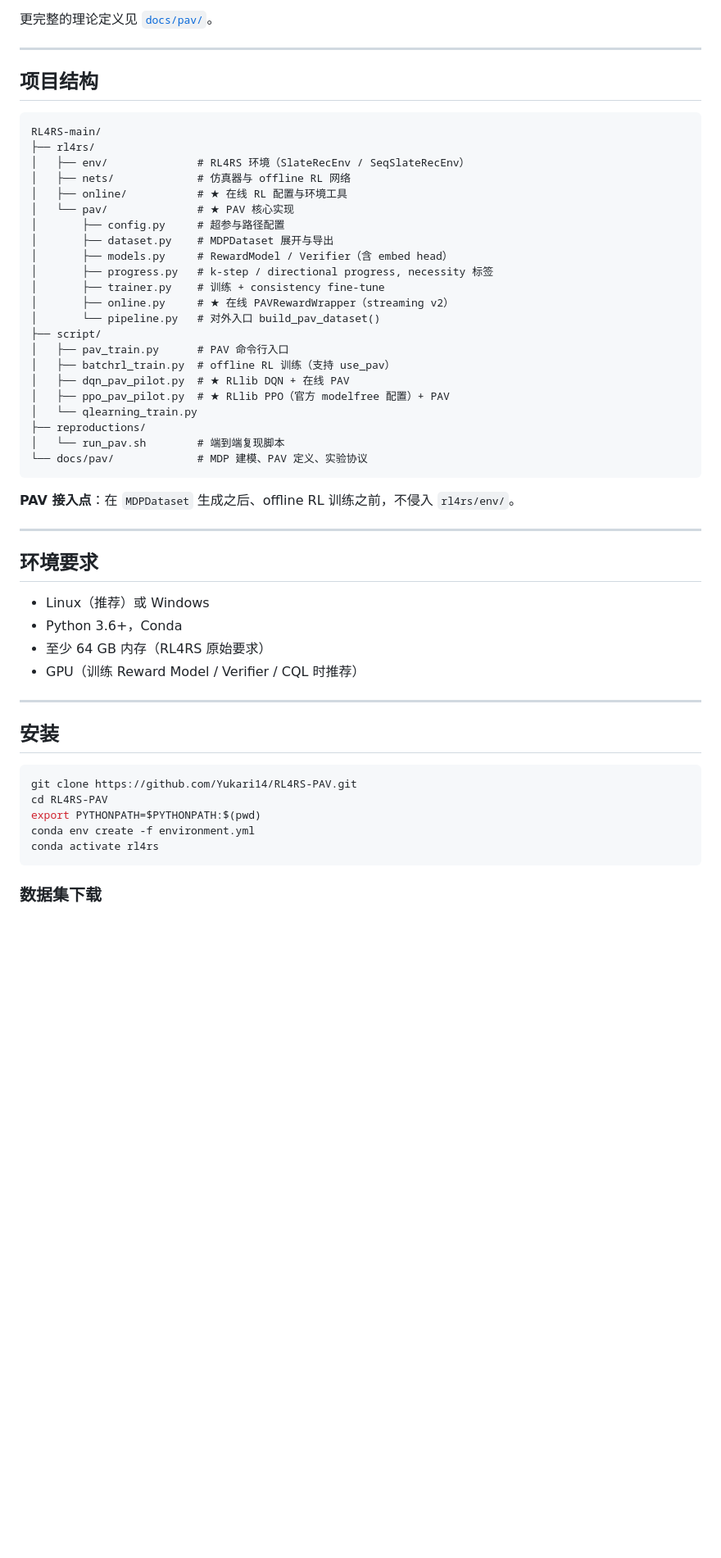
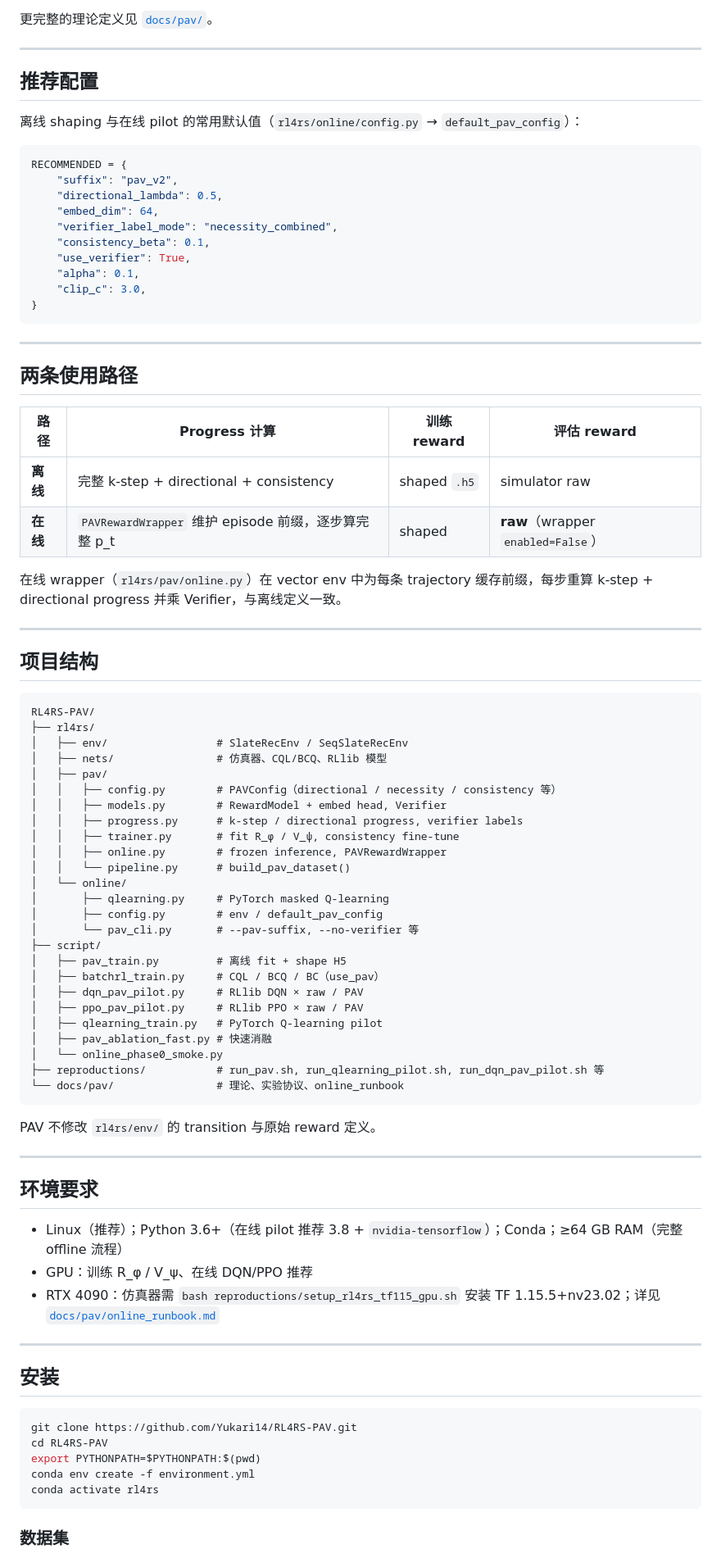
Before and after one commit to Yukari14/RL4RS-PAV, a Markdown page: README.md, the part around one of its changes. Shown at 82% size. Rendered like a GitHub page; blank space fills up the shorter version.

````diff
--- a/README.md
+++ b/README.md
@@ -70,45 +153,77 @@ $$C_t = p_t^k \cdot V_\psi(s_t, a_t), \qquad r'_t = r_t + \alpha \cdot \operator
 
 更完整的理论定义见 [`docs/pav/`](docs/pav/)。
+
+---
+
+## 推荐配置
+
+离线 shaping 与在线 pilot 的常用默认值（`rl4rs/online/config.py` → `default_pav_config`）：
+
+```python
+RECOMMENDED = {
+    "suffix": "pav_v2",
+    "directional_lambda": 0.5,
+    "embed_dim": 64,
+    "verifier_label_mode": "necessity_combined",
+    "consistency_beta": 0.1,
+    "use_verifier": True,
+    "alpha": 0.1,
+    "clip_c": 3.0,
+}
+```
+
+---
+
+## 两条使用路径
+
+| 路径 | Progress 计算 | 训练 reward | 评估 reward |
+|------|---------------|-------------|-------------|
+| **离线** | 完整 k-step + directional + consistency | shaped `.h5` | simulator raw |
+| **在线** | `PAVRewardWrapper` 维护 episode 前缀，逐步算完整 p_t | shaped | **raw**（wrapper `enabled=False`） |
+
+在线 wrapper（`rl4rs/pav/online.py`）在 vector env 中为每条 trajectory 缓存前缀，每步重算 k-step + directional progress 并乘 Verifier，与离线定义一致。
 
 ---
 
 ## 项目结构
 
 ```
-RL4RS-main/
+RL4RS-PAV/
 ├── rl4rs/
-│   ├── env/              # RL4RS 环境（SlateRecEnv / SeqSlateRecEnv）
-│   ├── nets/             # 仿真器与 offline RL 网络
-│   ├── online/           # ★ 在线 RL 配置与环境工具
-│   └── pav/              # ★ PAV 核心实现
-│       ├── config.py     # 超参与路径配置
-│       ├── dataset.py    # MDPDataset 展开与导出
-│       ├── models.py     # RewardModel / Verifier（含 embed head）
-│       ├── progress.py   # k-step / directional progress, necessity 标签
-│       ├── trainer.py    # 训练 + consistency fine-tune
-│       ├── online.py     # ★ 在线 PAVRewardWrapper（streaming v2）
-│       └── pipeline.py   # 对外入口 build_pav_dataset()
+│   ├── env/                 # SlateRecEnv / SeqSlateRecEnv
+│   ├── nets/                # 仿真器、CQL/BCQ、RLlib 模型
+│   ├── pav/
+│   │   ├── config.py        # PAVConfig（directional / necessity / consistency 等）
+│   │   ├── models.py        # RewardModel + embed head, Verifier
+│   │   ├── progress.py      # k-step / directional progress, verifier labels
+│   │   ├── trainer.py       # fit R_φ / V_ψ, consistency fine-tune
+│   │   ├── online.py        # frozen inference, PAVRewardWrapper
+│   │   └── pipeline.py      # build_pav_dataset()
+│   └── online/
+│       ├── qlearning.py     # PyTorch masked Q-learning
+│       ├── config.py        # env / default_pav_config
+│       └── pav_cli.py       # --pav-suffix, --no-verifier 等
 ├── script/
-│   ├── pav_train.py      # PAV 命令行入口
-│   ├── batchrl_train.py  # offline RL 训练（支持 use_pav）
-│   ├── dqn_pav_pilot.py  # ★ RLlib DQN + 在线 PAV
-│   ├── ppo_pav_pilot.py  # ★ RLlib PPO（官方 modelfree 配置）+ PAV
-│   └── qlearning_train.py
-├── reproductions/
-│   └── run_pav.sh        # 端到端复现脚本
-└── docs/pav/             # MDP 建模、PAV 定义、实验协议
+│   ├── pav_train.py         # 离线 fit + shape H5
+│   ├── batchrl_train.py     # CQL / BCQ / BC（use_pav）
+│   ├── dqn_pav_pilot.py     # RLlib DQN × raw / PAV
+│   ├── ppo_pav_pilot.py     # RLlib PPO × raw / PAV
+│   ├── qlearning_train.py   # PyTorch Q-learning pilot
+│   ├── pav_ablation_fast.py # 快速消融
+│   └── online_phase0_smoke.py
+├── reproductions/           # run_pav.sh, run_qlearning_pilot.sh, run_dqn_pav_pilot.sh 等
+└── docs/pav/                # 理论、实验协议、online_runbook
 ```
 
-**PAV 接入点**：在 `MDPDataset` 生成之后、offline RL 训练之前，不侵入 `rl4rs/env/`。
+PAV 不修改 `rl4rs/env/` 的 transition 与原始 reward 定义。
 
 ---
 
 ## 环境要求
 
-- Linux（推荐）或 Windows
-- Python 3.6+，Conda
-- 至少 64 GB 内存（RL4RS 原始要求）
-- GPU（训练 Reward Model / Verifier / CQL 时推荐）
+- Linux（推荐）；Python 3.6+（在线 pilot 推荐 3.8 + `nvidia-tensorflow`）；Conda；≥64 GB RAM（完整 offline 流程）
+- GPU：训练 R_φ / V_ψ、在线 DQN/PPO 推荐
+- RTX 4090：仿真器需 `bash reproductions/setup_rl4rs_tf115_gpu.sh` 安装 TF 1.15.5+nv23.02；详见 [`docs/pav/online_runbook.md`](docs/pav/online_runbook.md)
 
 ---
 
@@ -122,5 +237,5 @@ conda env create -f environment.yml
 conda activate rl4rs
 ```
 
-### 数据集下载
+### 数据集
 
````
Also changed, not shown: other parts of README.md (+183 -110 lines).
